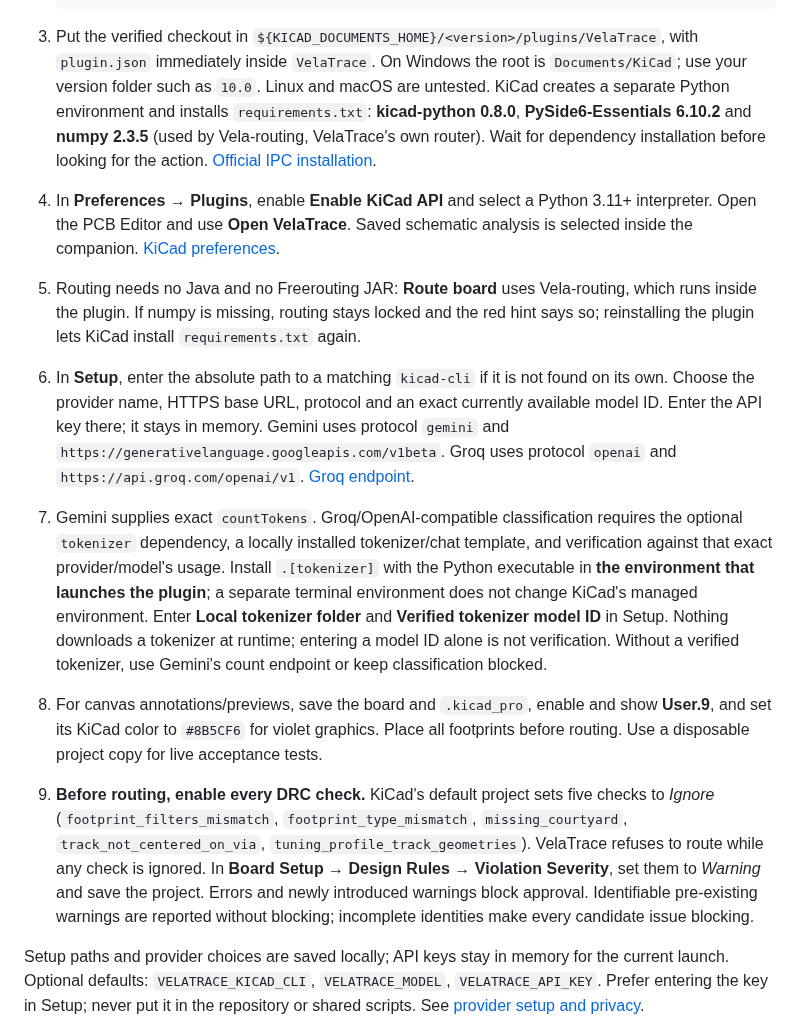
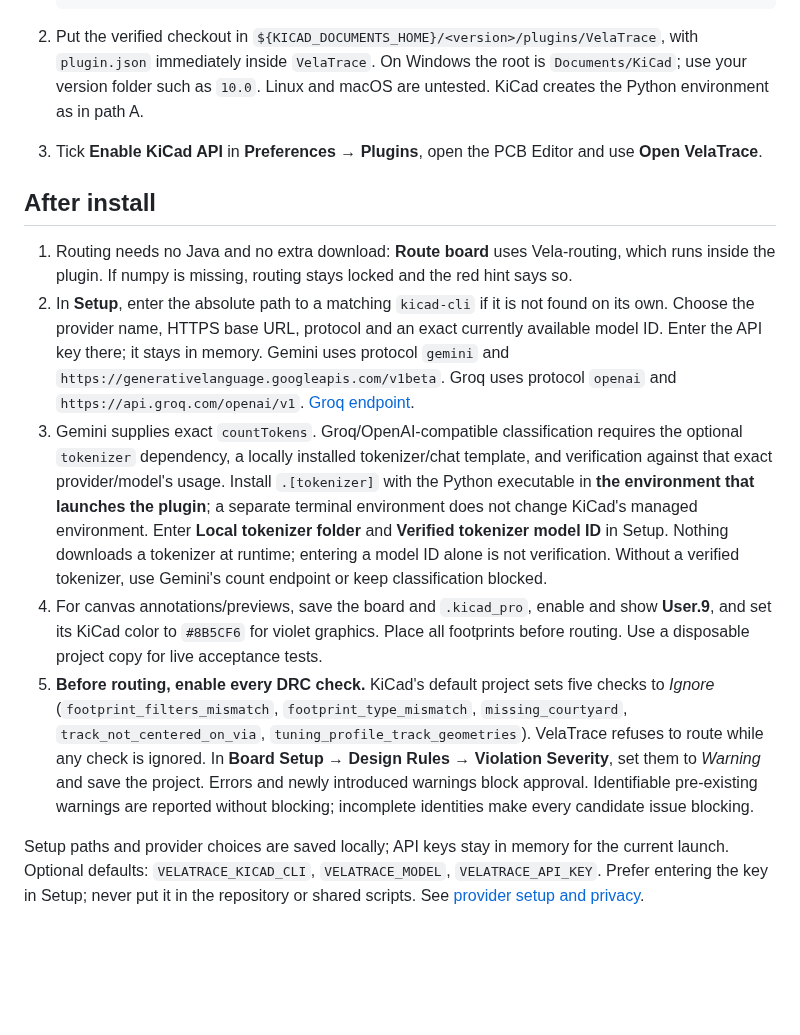
Before and after one commit to F-Blaze/VelaTrace, a Markdown page: docs/install.md, the part around one of its changes. GitHub-like rendering; blank space fills up the shorter version.

````diff
--- a/docs/install.md
+++ b/docs/install.md
@@ -19,12 +41,15 @@ The complete, verified install path. The [README quickstart](../README.md#quicks
    if ($LASTEXITCODE -ne 0) { throw 'Release checkout failed' }
    ```
 
-3. Put the verified checkout in `${KICAD_DOCUMENTS_HOME}/<version>/plugins/VelaTrace`, with `plugin.json` immediately inside `VelaTrace`. On Windows the root is `Documents/KiCad`; use your version folder such as `10.0`. Linux and macOS are untested. KiCad creates a separate Python environment and installs `requirements.txt`: **kicad-python 0.8.0**, **PySide6-Essentials 6.10.2** and **numpy 2.3.5** (used by Vela-routing, VelaTrace's own router). Wait for dependency installation before looking for the action. [Official IPC installation](https://dev-docs.kicad.org/en/apis-and-binding/ipc-api/for-addon-developers/).
-4. In **Preferences → Plugins**, enable **Enable KiCad API** and select a Python 3.11+ interpreter. Open the PCB Editor and use **Open VelaTrace**. Saved schematic analysis is selected inside the companion. [KiCad preferences](https://docs.kicad.org/10.0/en/kicad/kicad.html#_plugins_preferences).
-5. Routing needs no Java and no Freerouting JAR: **Route board** uses Vela-routing, which runs inside the plugin. If numpy is missing, routing stays locked and the red hint says so; reinstalling the plugin lets KiCad install `requirements.txt` again.
-6. In **Setup**, enter the absolute path to a matching `kicad-cli` if it is not found on its own. Choose the provider name, HTTPS base URL, protocol and an exact currently available model ID. Enter the API key there; it stays in memory. Gemini uses protocol `gemini` and `https://generativelanguage.googleapis.com/v1beta`. Groq uses protocol `openai` and `https://api.groq.com/openai/v1`. [Groq endpoint](https://console.groq.com/docs/openai).
-7. Gemini supplies exact `countTokens`. Groq/OpenAI-compatible classification requires the optional `tokenizer` dependency, a locally installed tokenizer/chat template, and verification against that exact provider/model's usage. Install `.[tokenizer]` with the Python executable in **the environment that launches the plugin**; a separate terminal environment does not change KiCad's managed environment. Enter **Local tokenizer folder** and **Verified tokenizer model ID** in Setup. Nothing downloads a tokenizer at runtime; entering a model ID alone is not verification. Without a verified tokenizer, use Gemini's count endpoint or keep classification blocked.
-8. For canvas annotations/previews, save the board and `.kicad_pro`, enable and show **User.9**, and set its KiCad color to `#8B5CF6` for violet graphics. Place all footprints before routing. Use a disposable project copy for live acceptance tests.
-9. **Before routing, enable every DRC check.** KiCad's default project sets five checks to *Ignore* (`footprint_filters_mismatch`, `footprint_type_mismatch`, `missing_courtyard`, `track_not_centered_on_via`, `tuning_profile_track_geometries`). VelaTrace refuses to route while any check is ignored. In **Board Setup → Design Rules → Violation Severity**, set them to *Warning* and save the project. Errors and newly introduced warnings block approval. Identifiable pre-existing warnings are reported without blocking; incomplete identities make every candidate issue blocking.
+2. Put the verified checkout in `${KICAD_DOCUMENTS_HOME}/<version>/plugins/VelaTrace`, with `plugin.json` immediately inside `VelaTrace`. On Windows the root is `Documents/KiCad`; use your version folder such as `10.0`. Linux and macOS are untested. KiCad creates the Python environment as in path A.
+3. Tick **Enable KiCad API** in **Preferences → Plugins**, open the PCB Editor and use **Open VelaTrace**.
+
+## After install
+
+1. Routing needs no Java and no extra download: **Route board** uses Vela-routing, which runs inside the plugin. If numpy is missing, routing stays locked and the red hint says so.
+2. In **Setup**, enter the absolute path to a matching `kicad-cli` if it is not found on its own. Choose the provider name, HTTPS base URL, protocol and an exact currently available model ID. Enter the API key there; it stays in memory. Gemini uses protocol `gemini` and `https://generativelanguage.googleapis.com/v1beta`. Groq uses protocol `openai` and `https://api.groq.com/openai/v1`. [Groq endpoint](https://console.groq.com/docs/openai).
+3. Gemini supplies exact `countTokens`. Groq/OpenAI-compatible classification requires the optional `tokenizer` dependency, a locally installed tokenizer/chat template, and verification against that exact provider/model's usage. Install `.[tokenizer]` with the Python executable in **the environment that launches the plugin**; a separate terminal environment does not change KiCad's managed environment. Enter **Local tokenizer folder** and **Verified tokenizer model ID** in Setup. Nothing downloads a tokenizer at runtime; entering a model ID alone is not verification. Without a verified tokenizer, use Gemini's count endpoint or keep classification blocked.
+4. For canvas annotations/previews, save the board and `.kicad_pro`, enable and show **User.9**, and set its KiCad color to `#8B5CF6` for violet graphics. Place all footprints before routing. Use a disposable project copy for live acceptance tests.
+5. **Before routing, enable every DRC check.** KiCad's default project sets five checks to *Ignore* (`footprint_filters_mismatch`, `footprint_type_mismatch`, `missing_courtyard`, `track_not_centered_on_via`, `tuning_profile_track_geometries`). VelaTrace refuses to route while any check is ignored. In **Board Setup → Design Rules → Violation Severity**, set them to *Warning* and save the project. Errors and newly introduced warnings block approval. Identifiable pre-existing warnings are reported without blocking; incomplete identities make every candidate issue blocking.
 
 Setup paths and provider choices are saved locally; API keys stay in memory for the current launch. Optional defaults: `VELATRACE_KICAD_CLI`, `VELATRACE_MODEL`, `VELATRACE_API_KEY`. Prefer entering the key in Setup; never put it in the repository or shared scripts. See [provider setup and privacy](privacy.md).
````
Also changed, not shown: other parts of docs/install.md (+27 -5 lines), CONTRIBUTING.md (+2 -0 lines), README.md (+10 -14 lines), icons/velatrace-64.png (added), 7 other files.
